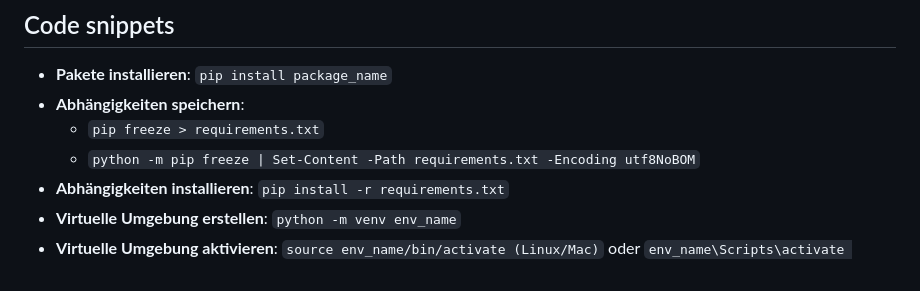
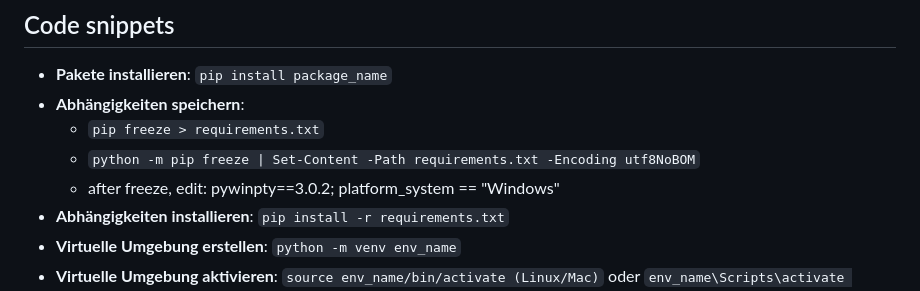
Before and after one commit to sebastianbichler/IU_2026_EF_LE_BER_VC_Python, a Markdown page: README.md, the part around the change. Rendered like a GitHub page.

Commit message:
requirements: ; pypywinpty==3.0.2; platform_system == Windows

```diff
--- a/README.md
+++ b/README.md
@@ -169,6 +169,7 @@ Verwende die folgende Datei `requirements.txt`, um alle Abhängigkeiten auf einm
 - **Abhängigkeiten speichern**:
   - `pip freeze > requirements.txt`
   - `python -m pip freeze | Set-Content -Path requirements.txt -Encoding utf8NoBOM`
+  - after freeze, edit: pywinpty==3.0.2; platform_system == "Windows"
 - **Abhängigkeiten installieren**: `pip install -r requirements.txt`
 - **Virtuelle Umgebung erstellen**: `python -m venv env_name`
 - **Virtuelle Umgebung aktivieren**: `source env_name/bin/activate (Linux/Mac)` oder
```
